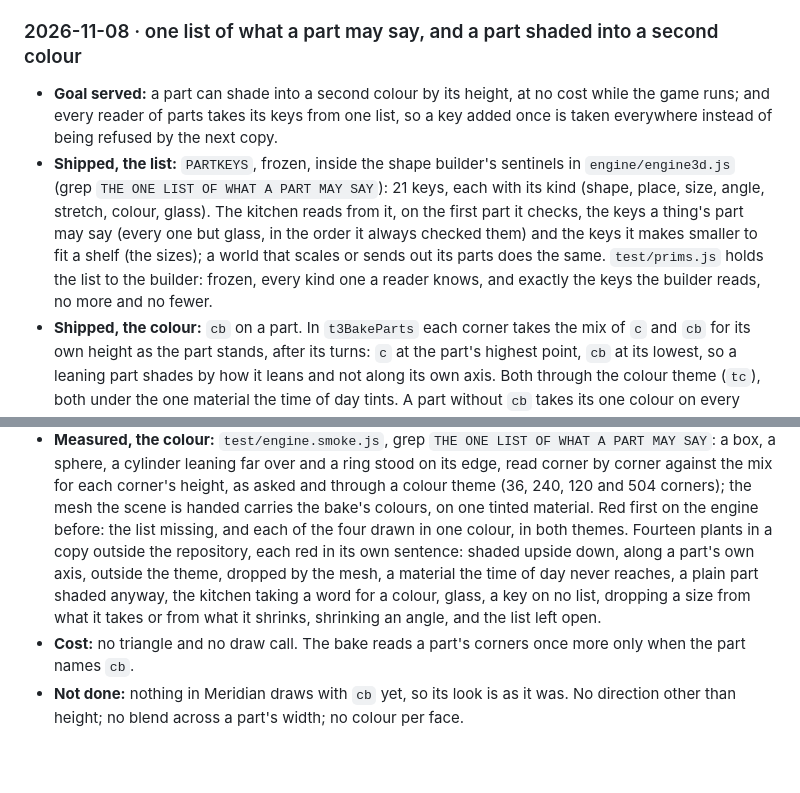
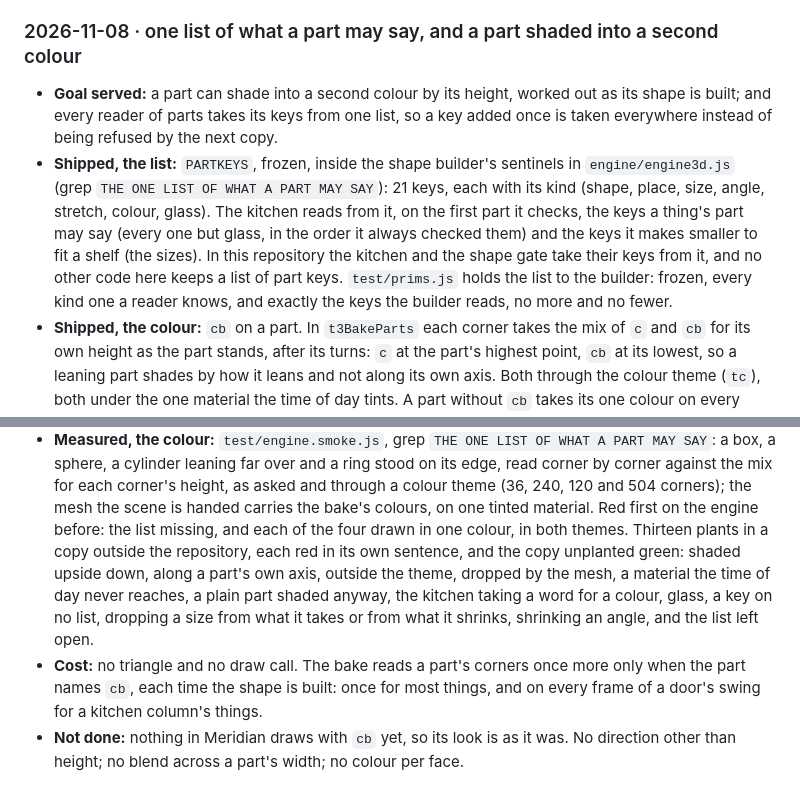
Before and after one commit to rcguerrero29/Taller_Quest, a Markdown page: docs/3D-LOG.md, 2 parts joined by grey strips. GitHub-like rendering; blank space fills up the shorter version.

```diff
--- a/docs/3D-LOG.md
+++ b/docs/3D-LOG.md
@@ -1231,14 +1231,14 @@ of 2026-11-01 (sprint 7: a tap on any empty square of the back wall or a side wa
   and "−" at 1 leaves 1, nothing glows after the room is left, and two things with one date list in name order.
 
 ### 2026-11-08 · one list of what a part may say, and a part shaded into a second colour
-- **Goal served:** a part can shade into a second colour by its height, at no cost while the game runs; and every reader of
-  parts takes its keys from one list, so a key added once is taken everywhere instead of being refused by the next copy.
+- **Goal served:** a part can shade into a second colour by its height, worked out as its shape is built; and every reader
+  of parts takes its keys from one list, so a key added once is taken everywhere instead of being refused by the next copy.
 - **Shipped, the list:** `PARTKEYS`, frozen, inside the shape builder's sentinels in `engine/engine3d.js` (grep `THE ONE LIST
   OF WHAT A PART MAY SAY`): 21 keys, each with its kind (shape, place, size, angle, stretch, colour, glass). The kitchen reads
   from it, on the first part it checks, the keys a thing's part may say (every one but glass, in the order it always
-  checked them) and the keys it makes smaller to fit a shelf (the sizes); a world that scales or sends out its parts does
-  the same. `test/prims.js` holds the list to the builder: frozen, every kind one a reader knows, and exactly the keys the
-  builder reads, no more and no fewer.
+  checked them) and the keys it makes smaller to fit a shelf (the sizes). In this repository the kitchen and the shape gate
+  take their keys from it, and no other code here keeps a list of part keys. `test/prims.js` holds the list to the builder:
+  frozen, every kind one a reader knows, and exactly the keys the builder reads, no more and no fewer.
 - **Shipped, the colour:** `cb` on a part. In `t3BakeParts` each corner takes the mix of `c` and `cb` for its own height as
   the part stands, after its turns: `c` at the part's highest point, `cb` at its lowest, so a leaning part shades by how it
   leans and not along its own axis. Both through the colour theme (`tc`), both under the one material the time of day
@@ -1253,11 +1253,12 @@ of 2026-11-01 (sprint 7: a tap on any empty square of the back wall or a side wa
   leaning far over and a ring stood on its edge, read corner by corner against the mix for each corner's height, as asked and
   through a colour theme (36, 240, 120 and 504 corners); the mesh the scene is handed carries the bake's colours, on one
   tinted material. Red first on the engine before: the list missing, and each of the four drawn in one colour, in both
-  themes. Fourteen plants in a copy outside the repository, each red in its own sentence: shaded upside down, along a part's
-  own axis, outside the theme, dropped by the mesh, a material the time of day never reaches, a plain part shaded anyway, the
-  kitchen taking a word for a colour, glass, a key on no list, dropping a size from what it takes or from what it shrinks,
-  shrinking an angle, and the list left open.
-- **Cost:** no triangle and no draw call. The bake reads a part's corners once more only when the part names `cb`.
+  themes. Thirteen plants in a copy outside the repository, each red in its own sentence, and the copy unplanted green:
+  shaded upside down, along a part's own axis, outside the theme, dropped by the mesh, a material the time of day never
+  reaches, a plain part shaded anyway, the kitchen taking a word for a colour, glass, a key on no list, dropping a size from
+  what it takes or from what it shrinks, shrinking an angle, and the list left open.
+- **Cost:** no triangle and no draw call. The bake reads a part's corners once more only when the part names `cb`, each time
+  the shape is built: once for most things, and on every frame of a door's swing for a kitchen column's things.
 - **Not done:** nothing in Meridian draws with `cb` yet, so its look is as it was. No direction other than height; no blend
   across a part's width; no colour per face.
 
```
Also changed, not shown: other parts of docs/3D-LOG.md (+41 -2 lines), docs/NEW-WORLD.md (+9 -5 lines), docs/TAGS.md (+9 -8 lines).
